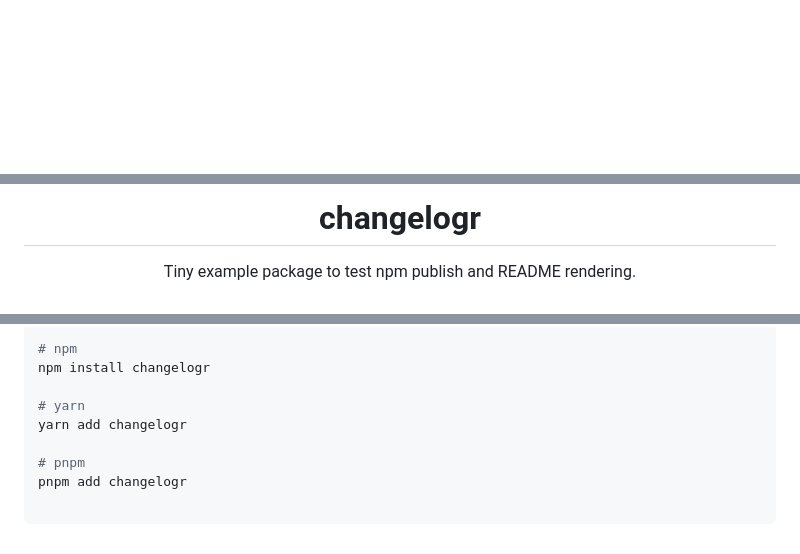
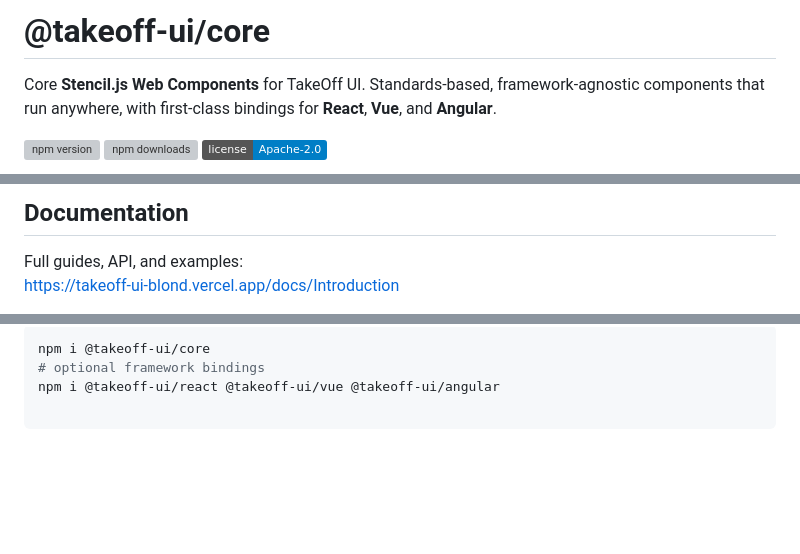
Before and after one commit to atakanbayil/changelogR, a Markdown page: README.md, 3 parts joined by grey strips. GitHub-like rendering; badges without logos; blank space fills up the shorter version; grey boxes are pictures that could not be loaded.

````diff
--- a/README.md
+++ b/README.md
@@ -1,2 +1,10 @@
-<!-- Hero / Title -->
+# @takeoff-ui/core
+
+Core **Stencil.js Web Components** for TakeOff UI. Standards-based, framework-agnostic components that run anywhere, with first-class bindings for **React**, **Vue**, and **Angular**.
+
+[![npm version](https://img.shields.io/npm/v/@takeoff-ui/core.svg)](https://www.npmjs.com/package/@takeoff-ui/core)
+[![npm downloads](https://img.shields.io/npm/dm/@takeoff-ui/core.svg)](https://www.npmjs.com/package/@takeoff-ui/core)
+[![license](https://img.shields.io/badge/license-Apache--2.0-blue.svg)](./LICENSE)
+
+<!-- Use an absolute URL so it renders on npm -->
 <p align="center">
@@ -6,5 +12,6 @@
 </p>
 
-<h1 align="center">changelogr</h1>
-<p align="center">Tiny example package to test npm publish and README rendering.</p>
+## Documentation
+Full guides, API, and examples:
+https://takeoff-ui-blond.vercel.app/docs/Introduction
 
@@ -27,9 +19,4 @@ changelogr is available on **npm**.
 ```bash
-# npm
-npm install changelogr
-
-# yarn
-yarn add changelogr
-
-# pnpm
-pnpm add changelogr
+npm i @takeoff-ui/core
+# optional framework bindings
+npm i @takeoff-ui/react @takeoff-ui/vue @takeoff-ui/angular
````
Also changed, not shown: other parts of README.md (+2 -19 lines), image.png (added), 2 other files.
